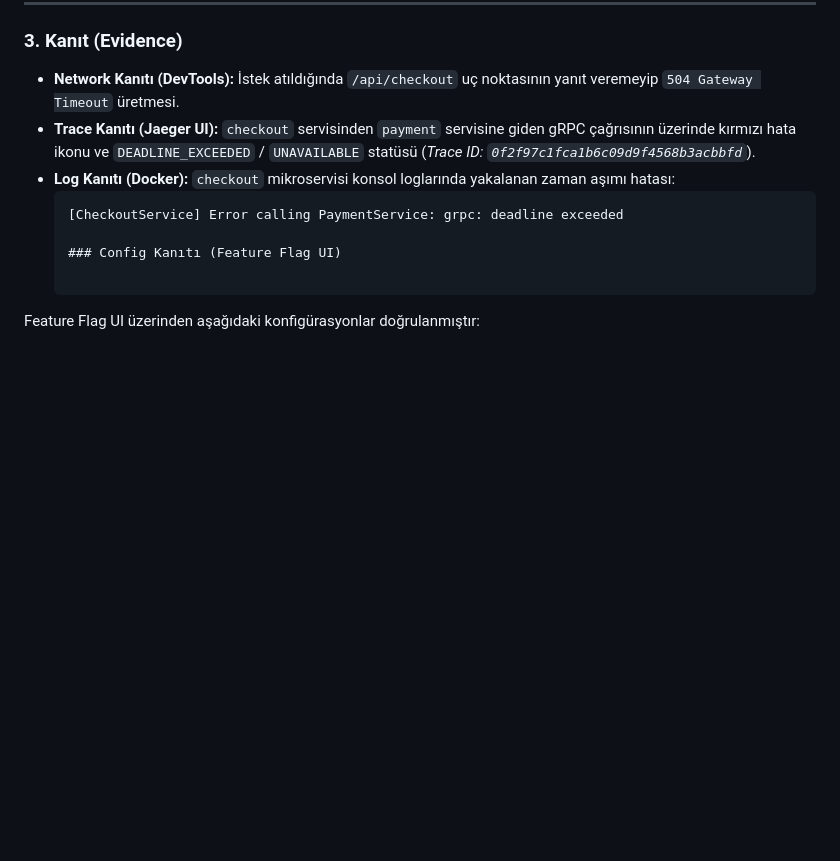
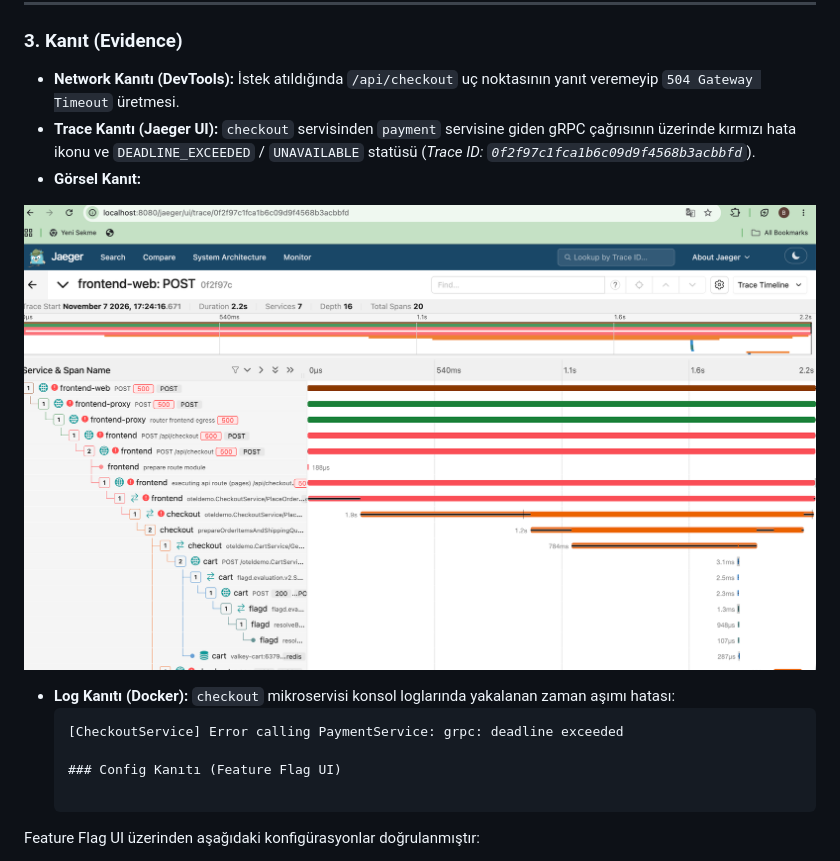
Before and after one commit to basakbilginoglu/playwright-astronomy-shop, a Markdown page: FAILURE_INVESTIGATION.md, the part around the change. Rendered like a GitHub page; pictures changed too: evidence/jaeger-failure-trace.png (added); blank space fills up the shorter version.

````diff
--- a/FAILURE_INVESTIGATION.md
+++ b/FAILURE_INVESTIGATION.md
@@ -20,6 +20,9 @@ Bu doküman, OpenTelemetry Astronomy Shop demo ortamında `http://localhost:8080
 ### 3. Kanıt (Evidence)
 * **Network Kanıtı (DevTools):** İstek atıldığında `/api/checkout` uç noktasının yanıt veremeyip `504 Gateway Timeout` üretmesi.
 * **Trace Kanıtı (Jaeger UI):** `checkout` servisinden `payment` servisine giden gRPC çağrısının üzerinde kırmızı hata ikonu ve `DEADLINE_EXCEEDED` / `UNAVAILABLE` statüsü (*Trace ID: `0f2f97c1fca1b6c09d9f4568b3acbbfd`*).
+* **Görsel Kanıt:**
+
+![Jaeger Failure Trace Tree](evidence/jaeger-failure-trace.png)
 * **Log Kanıtı (Docker):** `checkout` mikroservisi konsol loglarında yakalanan zaman aşımı hatası:
   ```text
   [CheckoutService] Error calling PaymentService: grpc: deadline exceeded
````
Also changed, not shown: OBSERVABILITY_NOTES.md (+21 -17 lines), QA_STRATEGY.md (+18 -0 lines).
